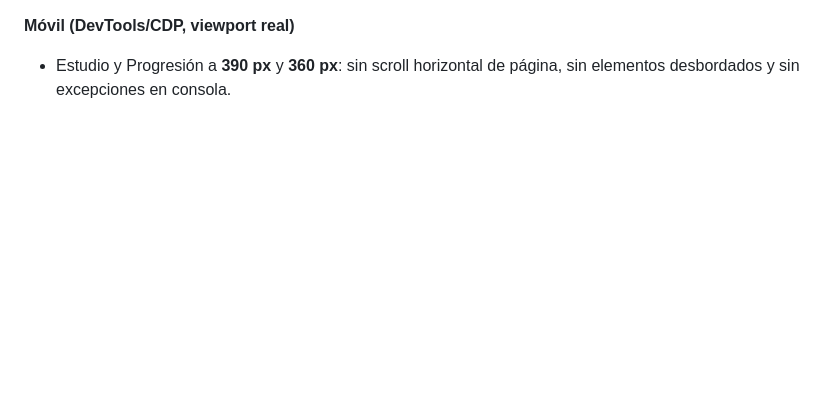
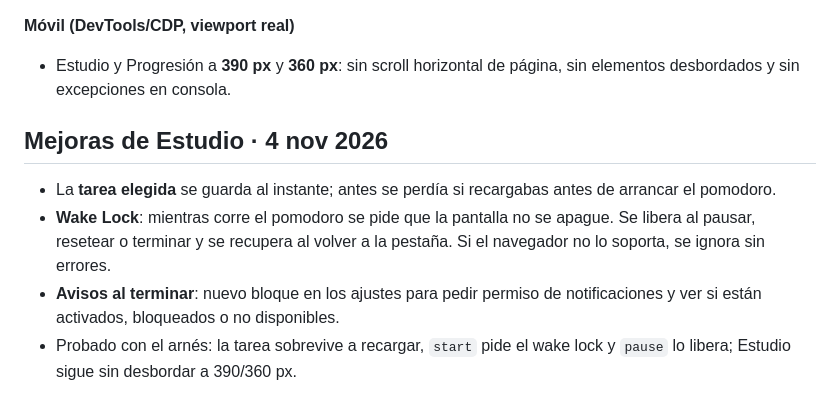
Before and after one commit to AlexB886/Studia-AI, a Markdown page: docs/issues/issue-3-pomodoro-y-progreso.md, the part around the change. Drawn GitHub-style; blank space fills up the shorter version.

Commit message:
docs(issue-3): anotar las mejoras de Estudio

```diff
--- a/docs/issues/issue-3-pomodoro-y-progreso.md
+++ b/docs/issues/issue-3-pomodoro-y-progreso.md
@@ -73,3 +73,15 @@ Progreso, ya aplicadas en `progress.js`.
 **Móvil (DevTools/CDP, viewport real)**
 - Estudio y Progresión a **390 px** y **360 px**: sin scroll horizontal de
   página, sin elementos desbordados y sin excepciones en consola.
+
+## Mejoras de Estudio · 4 nov 2026
+
+- La **tarea elegida** se guarda al instante; antes se perdía si recargabas
+  antes de arrancar el pomodoro.
+- **Wake Lock**: mientras corre el pomodoro se pide que la pantalla no se
+  apague. Se libera al pausar, resetear o terminar y se recupera al volver a la
+  pestaña. Si el navegador no lo soporta, se ignora sin errores.
+- **Avisos al terminar**: nuevo bloque en los ajustes para pedir permiso de
+  notificaciones y ver si están activados, bloqueados o no disponibles.
+- Probado con el arnés: la tarea sobrevive a recargar, `start` pide el wake lock
+  y `pause` lo libera; Estudio sigue sin desbordar a 390/360 px.
```
